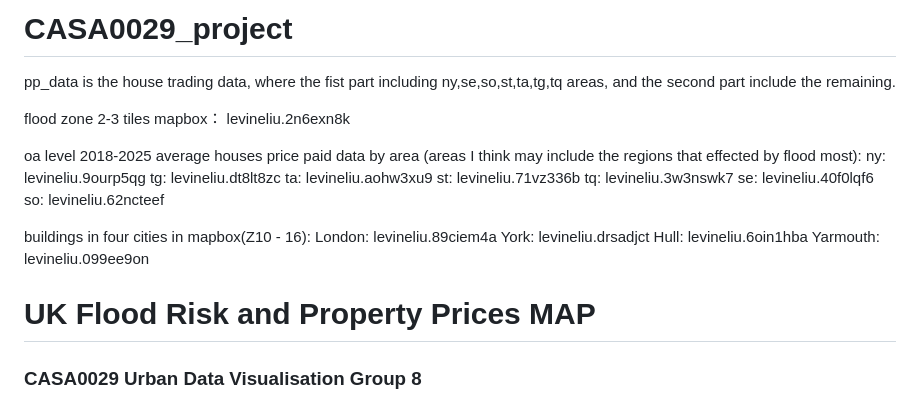
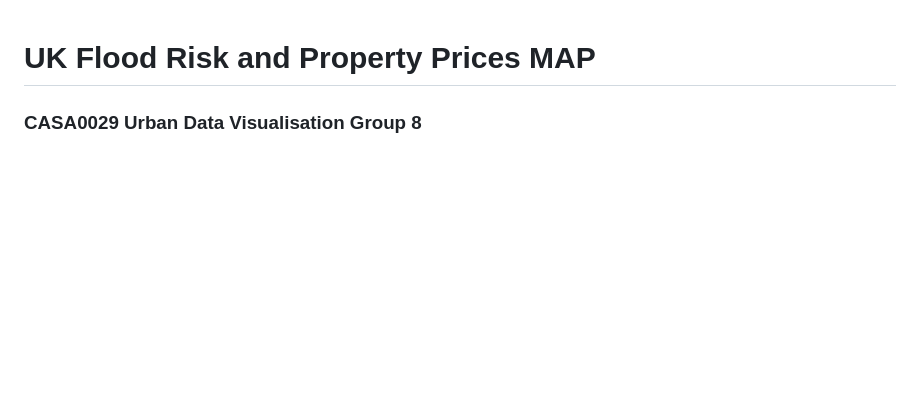
Before and after one commit to Levine-l/CASA0029_project, a Markdown page: README.md, the part around the change. Drawn GitHub-style; blank space fills up the shorter version.

Commit message:
Revise README
Removed outdated project details and focused on the project's purpose.

```diff
--- a/README.md
+++ b/README.md
@@ -1,26 +1,3 @@
-# CASA0029_project
-
-pp_data is the house trading data, where the fist part including ny,se,so,st,ta,tg,tq areas, and the second part include the remaining.
-
-flood zone 2-3 tiles mapbox： levineliu.2n6exn8k
-
-oa level 2018-2025 average houses price paid data by area (areas I think may include the regions that effected by flood most):
-ny: levineliu.9ourp5qg
-tg: levineliu.dt8lt8zc
-ta: levineliu.aohw3xu9
-st: levineliu.71vz336b
-tq: levineliu.3w3nswk7
-se: levineliu.40f0lqf6
-so: levineliu.62ncteef
-
-
-buildings in four cities in mapbox(Z10 - 16):
-London: levineliu.89ciem4a
-York: levineliu.drsadjct
-Hull: levineliu.6oin1hba
-Yarmouth: levineliu.099ee9on
-
-
 # UK Flood Risk and Property Prices  MAP
 ### CASA0029 Urban Data Visualisation Group 8
 
```
